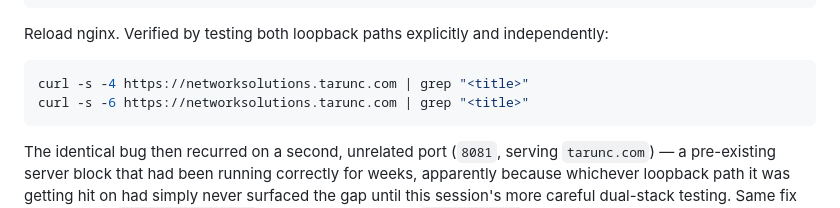
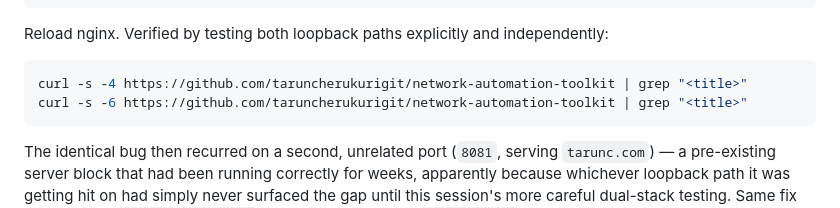
Before and after one commit to taruncherukurigit/network-automation-toolkit, a Markdown page: docs/TROUBLESHOOTING-LOG.md, the part around the change. Rendered like a GitHub page.

````diff
--- a/docs/TROUBLESHOOTING-LOG.md
+++ b/docs/TROUBLESHOOTING-LOG.md
@@ -186,8 +186,8 @@ server {
 ```
 Reload nginx. Verified by testing both loopback paths explicitly and independently:
 ```bash
-curl -s -4 https://networksolutions.tarunc.com | grep "<title>"
-curl -s -6 https://networksolutions.tarunc.com | grep "<title>"
+curl -s -4 https://github.com/taruncherukurigit/network-automation-toolkit | grep "<title>"
+curl -s -6 https://github.com/taruncherukurigit/network-automation-toolkit | grep "<title>"
 ```
 
 The identical bug then recurred on a second, unrelated port (`8081`, serving `tarunc.com`) — a pre-existing server block that had been running correctly for weeks, apparently because whichever loopback path it was getting hit on had simply never surfaced the gap until this session's more careful dual-stack testing. Same fix applied: add `listen [::]:8081;` alongside the existing `listen 8081;`.
````
Also changed, not shown: docs/TOPOLOGY-DISCOVERY-README.md (+1 -1 lines), docs/TOPOLOGY-TROUBLESHOOTING.md (+1 -1 lines).
